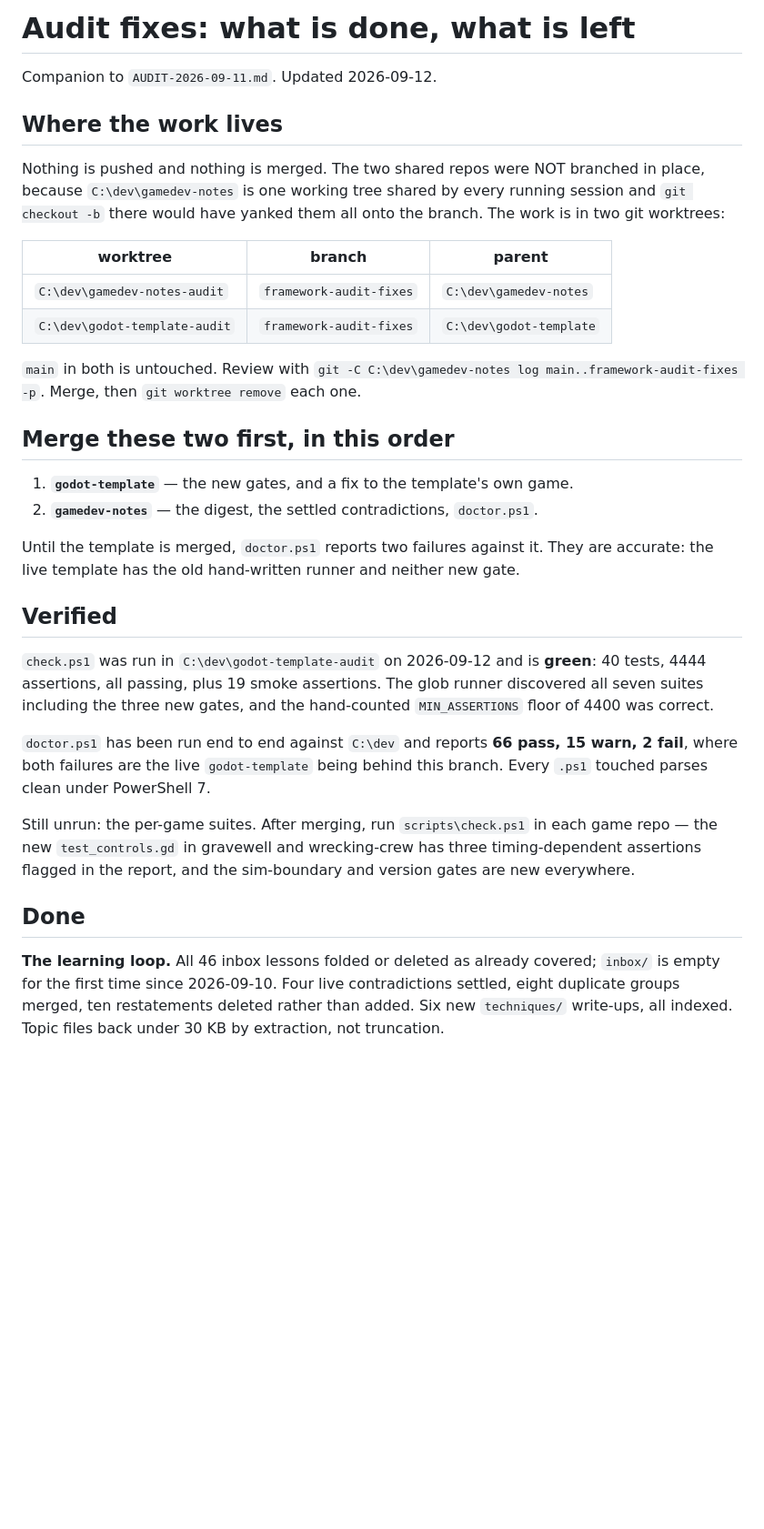
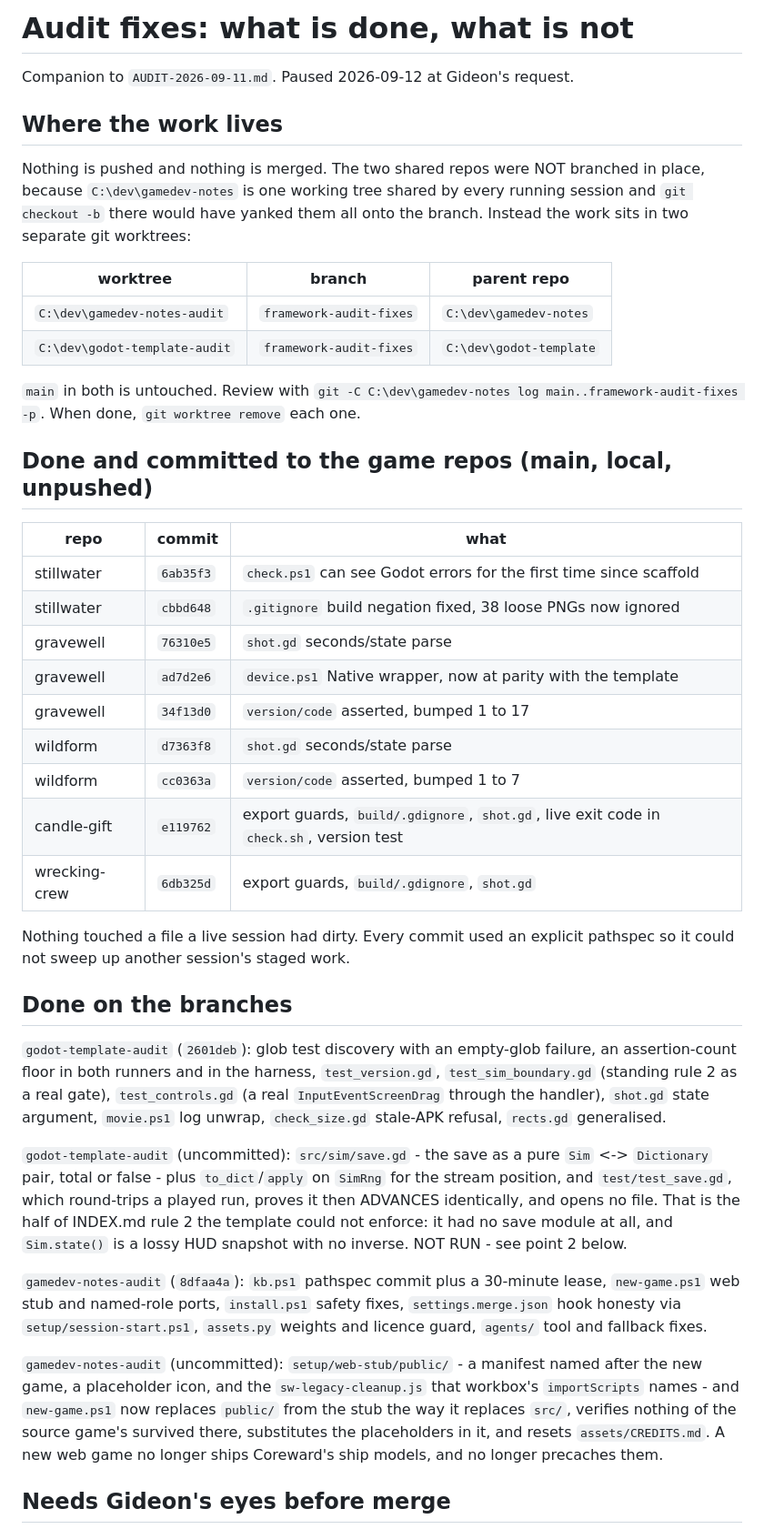
Before and after one commit to gideon6222/gamedev-notes, a Markdown page: AUDIT-PROGRESS.md, the part around one of its changes. Shown at 91% size. Rendered like a GitHub page; blank space fills up the shorter version.

Commit message:
Progress: gravewell reclaimed, save pair landed, splits done

```diff
--- a/AUDIT-PROGRESS.md
+++ b/AUDIT-PROGRESS.md
@@ -1,53 +1,66 @@
-# Audit fixes: what is done, what is left
+# Audit fixes: what is done, what is not
 
-Companion to `AUDIT-2026-09-11.md`. Updated 2026-09-12.
+Companion to `AUDIT-2026-09-11.md`. Paused 2026-09-12 at Gideon's request.
 
 ## Where the work lives
 
 Nothing is pushed and nothing is merged. The two shared repos were NOT branched in
 place, because `C:\dev\gamedev-notes` is one working tree shared by every running
 session and `git checkout -b` there would have yanked them all onto the branch.
-The work is in two git worktrees:
+Instead the work sits in two separate git worktrees:
 
-| worktree | branch | parent |
+| worktree | branch | parent repo |
 |---|---|---|
 | `C:\dev\gamedev-notes-audit` | `framework-audit-fixes` | `C:\dev\gamedev-notes` |
 | `C:\dev\godot-template-audit` | `framework-audit-fixes` | `C:\dev\godot-template` |
 
 `main` in both is untouched. Review with
-`git -C C:\dev\gamedev-notes log main..framework-audit-fixes -p`. Merge, then
-`git worktree remove` each one.
+`git -C C:\dev\gamedev-notes log main..framework-audit-fixes -p`.
+When done, `git worktree remove` each one.
 
-## Merge these two first, in this order
+## Done and committed to the game repos (main, local, unpushed)
 
-1. **`godot-template`** — the new gates, and a fix to the template's own game.
-2. **`gamedev-notes`** — the digest, the settled contradictions, `doctor.ps1`.
+| repo | commit | what |
+|---|---|---|
+| stillwater | `6ab35f3` | `check.ps1` can see Godot errors for the first time since scaffold |
+| stillwater | `cbbd648` | `.gitignore` build negation fixed, 38 loose PNGs now ignored |
+| gravewell | `76310e5` | `shot.gd` seconds/state parse |
+| gravewell | `ad7d2e6` | `device.ps1` Native wrapper, now at parity with the template |
+| gravewell | `34f13d0` | `version/code` asserted, bumped 1 to 17 |
+| wildform | `d7363f8` | `shot.gd` seconds/state parse |
+| wildform | `cc0363a` | `version/code` asserted, bumped 1 to 7 |
+| candle-gift | `e119762` | export guards, `build/.gdignore`, `shot.gd`, live exit code in `check.sh`, version test |
+| wrecking-crew | `6db325d` | export guards, `build/.gdignore`, `shot.gd` |
 
-Until the template is merged, `doctor.ps1` reports two failures against it. They
-are accurate: the live template has the old hand-written runner and neither new
-gate.
+Nothing touched a file a live session had dirty. Every commit used an explicit
+pathspec so it could not sweep up another session's staged work.
 
-## Verified
+## Done on the branches
 
-`check.ps1` was run in `C:\dev\godot-template-audit` on 2026-09-12 and is
-**green**: 40 tests, 4444 assertions, all passing, plus 19 smoke assertions. The
-glob runner discovered all seven suites including the three new gates, and the
-hand-counted `MIN_ASSERTIONS` floor of 4400 was correct.
+`godot-template-audit` (`2601deb`): glob test discovery with an empty-glob failure,
+an assertion-count floor in both runners and in the harness, `test_version.gd`,
+`test_sim_boundary.gd` (standing rule 2 as a real gate), `test_controls.gd` (a real
+`InputEventScreenDrag` through the handler), `shot.gd` state argument, `movie.ps1`
+log unwrap, `check_size.gd` stale-APK refusal, `rects.gd` generalised.
 
-`doctor.ps1` has been run end to end against `C:\dev` and reports **66 pass,
-15 warn, 2 fail**, where both failures are the live `godot-template` being behind
-this branch. Every `.ps1` touched parses clean under PowerShell 7.
+`godot-template-audit` (uncommitted): `src/sim/save.gd` - the save as a pure
+`Sim` <-> `Dictionary` pair, total or false - plus `to_dict`/`apply` on `SimRng` for the
+stream position, and `test/test_save.gd`, which round-trips a played run, proves it then
+ADVANCES identically, and opens no file. That is the half of INDEX.md rule 2 the template
+could not enforce: it had no save module at all, and `Sim.state()` is a lossy HUD snapshot
+with no inverse. NOT RUN - see point 2 below.
 
-Still unrun: the per-game suites. After merging, run `scripts\check.ps1` in each
-game repo — the new `test_controls.gd` in gravewell and wrecking-crew has three
-timing-dependent assertions flagged in the report, and the sim-boundary and
-version gates are new everywhere.
+`gamedev-notes-audit` (`8dfaa4a`): `kb.ps1` pathspec commit plus a 30-minute lease,
+`new-game.ps1` web stub and named-role ports, `install.ps1` safety fixes,
+`settings.merge.json` hook honesty via `setup/session-start.ps1`, `assets.py`
+weights and licence guard, `agents/` tool and fallback fixes.
 
-## Done
+`gamedev-notes-audit` (uncommitted): `setup/web-stub/public/` - a manifest named after the
+new game, a placeholder icon, and the `sw-legacy-cleanup.js` that workbox's `importScripts`
+names - and `new-game.ps1` now replaces `public/` from the stub the way it replaces `src/`,
+verifies nothing of the source game's survived there, substitutes the placeholders in it, and
+resets `assets/CREDITS.md`. A new web game no longer ships Coreward's ship models, and no
+longer precaches them.
 
-**The learning loop.** All 46 inbox lessons folded or deleted as already covered;
-`inbox/` is empty for the first time since 2026-09-10. Four live contradictions
-settled, eight duplicate groups merged, ten restatements deleted rather than
-added. Six new `techniques/` write-ups, all indexed. Topic files back under 30 KB
-by extraction, not truncation.
+## Needs Gideon's eyes before merge
 
```
Also changed, not shown: other parts of AUDIT-PROGRESS.md (+38 -80 lines).
